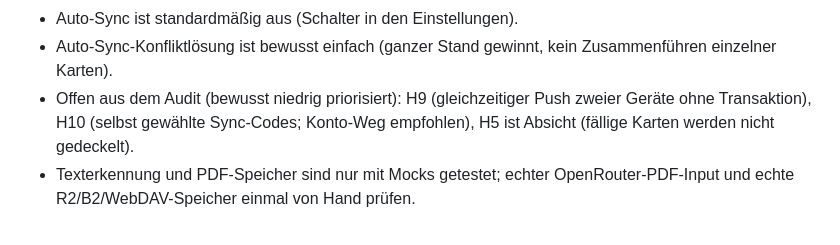
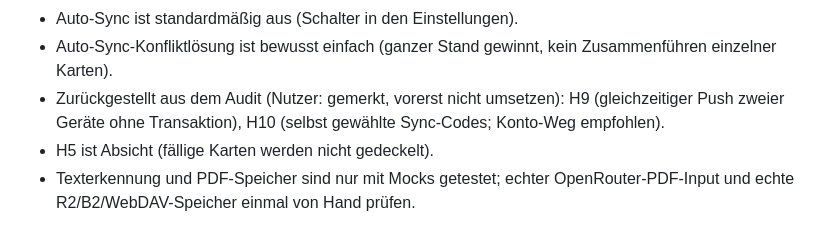
Before and after one commit to nphjfvp/Lernen, a Markdown page: AI_CONTEXT.md, the part around the change. Drawn GitHub-style.

```diff
--- a/AI_CONTEXT.md
+++ b/AI_CONTEXT.md
@@ -308,8 +308,9 @@ Offen / zu beachten:
 - Auto-Sync ist standardmäßig aus (Schalter in den Einstellungen).
 - Auto-Sync-Konfliktlösung ist bewusst einfach (ganzer Stand gewinnt, kein
   Zusammenführen einzelner Karten).
-- Offen aus dem Audit (bewusst niedrig priorisiert): H9 (gleichzeitiger Push
-  zweier Geräte ohne Transaktion), H10 (selbst gewählte Sync-Codes; Konto-Weg
-  empfohlen), H5 ist Absicht (fällige Karten werden nicht gedeckelt).
+- Zurückgestellt aus dem Audit (Nutzer: gemerkt, vorerst nicht umsetzen):
+  H9 (gleichzeitiger Push zweier Geräte ohne Transaktion), H10 (selbst
+  gewählte Sync-Codes; Konto-Weg empfohlen).
+- H5 ist Absicht (fällige Karten werden nicht gedeckelt).
 - Texterkennung und PDF-Speicher sind nur mit Mocks getestet; echter
   OpenRouter-PDF-Input und echte R2/B2/WebDAV-Speicher einmal von Hand prüfen.
```
Also changed, not shown: AUDIT.md (+2 -2 lines).
